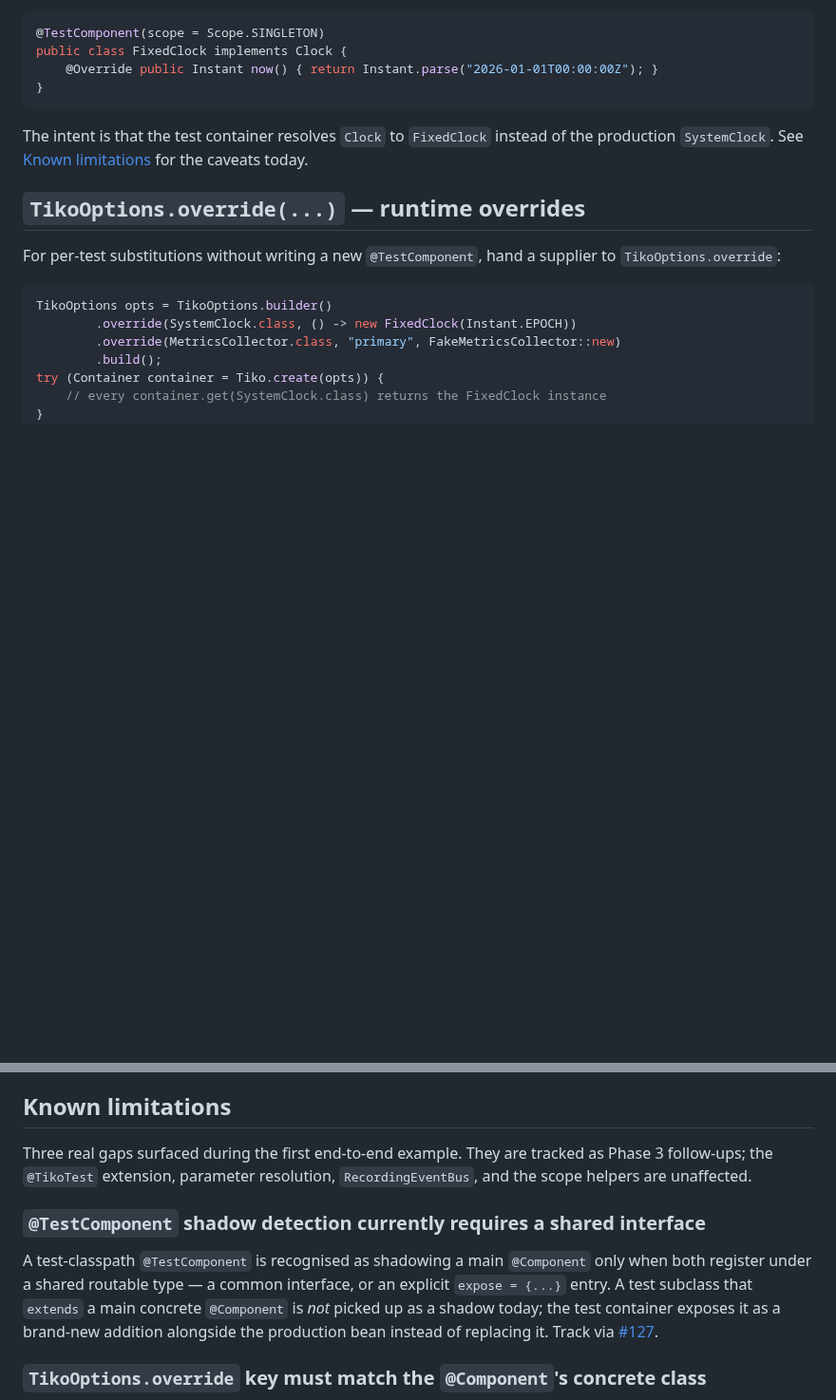
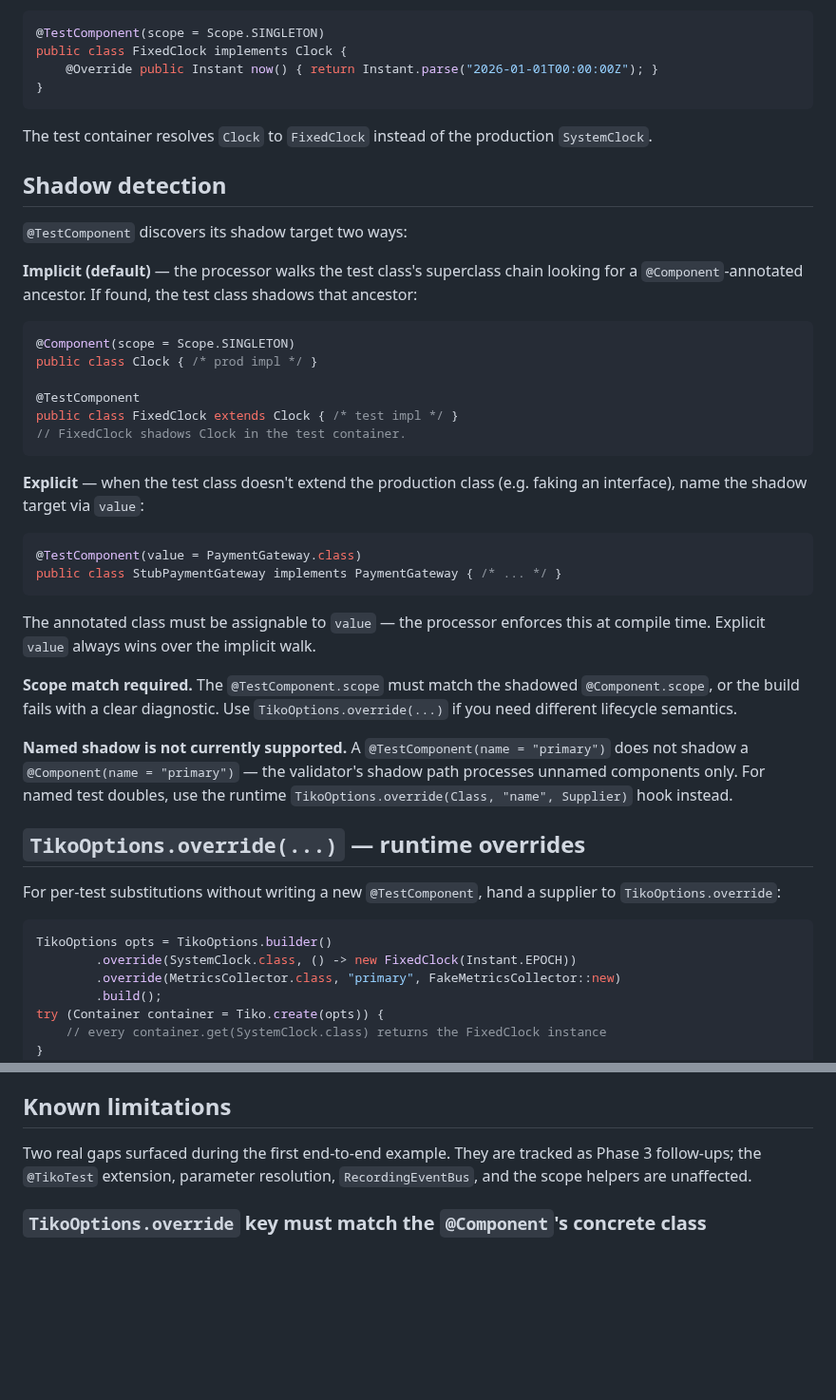
Before and after one commit to tomas-samek/tiko-di, a Markdown page: docs/testing.md, 2 parts joined by grey strips. Shown at 95% size. GitHub-like rendering; blank space fills up the shorter version.

Commit message:
docs(testing): document @TestComponent shadow detection (implicit + explicit)

````diff
--- a/docs/testing.md
+++ b/docs/testing.md
@@ -146,7 +146,44 @@ public class FixedClock implements Clock {
 }
 ```
 
-The intent is that the test container resolves `Clock` to `FixedClock` instead of the production `SystemClock`. See [Known limitations](#known-limitations) for the caveats today.
+The test container resolves `Clock` to `FixedClock` instead of the production `SystemClock`.
+
+## Shadow detection
+
+`@TestComponent` discovers its shadow target two ways:
+
+**Implicit (default)** — the processor walks the test class's superclass chain
+looking for a `@Component`-annotated ancestor. If found, the test class shadows
+that ancestor:
+
+```java
+@Component(scope = Scope.SINGLETON)
+public class Clock { /* prod impl */ }
+
+@TestComponent
+public class FixedClock extends Clock { /* test impl */ }
+// FixedClock shadows Clock in the test container.
+```
+
+**Explicit** — when the test class doesn't extend the production class (e.g.
+faking an interface), name the shadow target via `value`:
+
+```java
+@TestComponent(value = PaymentGateway.class)
+public class StubPaymentGateway implements PaymentGateway { /* ... */ }
+```
+
+The annotated class must be assignable to `value` — the processor enforces this
+at compile time. Explicit `value` always wins over the implicit walk.
+
+**Scope match required.** The `@TestComponent.scope` must match the shadowed
+`@Component.scope`, or the build fails with a clear diagnostic. Use
+`TikoOptions.override(...)` if you need different lifecycle semantics.
+
+**Named shadow is not currently supported.** A `@TestComponent(name = "primary")`
+does not shadow a `@Component(name = "primary")` — the validator's shadow path
+processes unnamed components only. For named test doubles, use the runtime
+`TikoOptions.override(Class, "name", Supplier)` hook instead.
 
 ## `TikoOptions.override(...)` — runtime overrides
 
@@ -166,11 +203,7 @@ The override is consulted before the generated factory, at every scope (`SINGLET
 
 ## Known limitations
 
-Three real gaps surfaced during the first end-to-end example. They are tracked as Phase 3 follow-ups; the `@TikoTest` extension, parameter resolution, `RecordingEventBus`, and the scope helpers are unaffected.
-
-### `@TestComponent` shadow detection currently requires a shared interface
-
-A test-classpath `@TestComponent` is recognised as shadowing a main `@Component` only when both register under a shared routable type — a common interface, or an explicit `expose = {...}` entry. A test subclass that `extends` a main concrete `@Component` is *not* picked up as a shadow today; the test container exposes it as a brand-new addition alongside the production bean instead of replacing it. Track via [#127](https://github.com/tomas-samek/tiko-di/issues/127).
+Two real gaps surfaced during the first end-to-end example. They are tracked as Phase 3 follow-ups; the `@TikoTest` extension, parameter resolution, `RecordingEventBus`, and the scope helpers are unaffected.
 
 ### `TikoOptions.override` key must match the `@Component`'s concrete class
 
````
